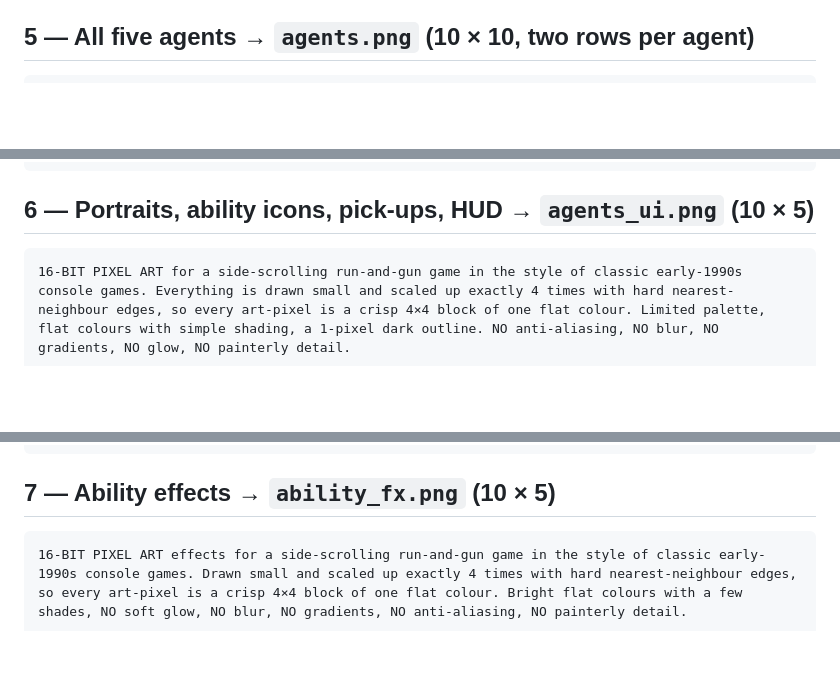
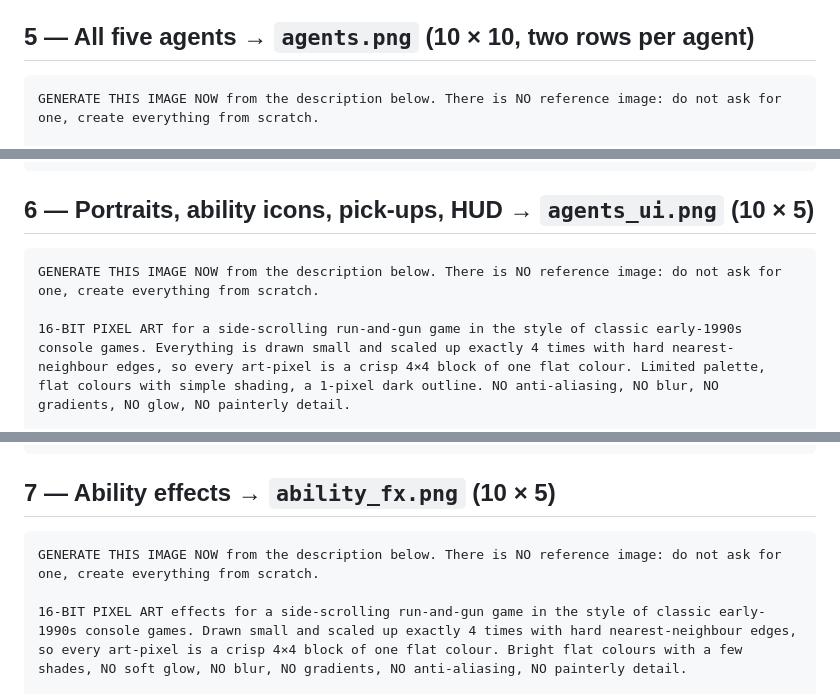
Before and after one commit to Redfire3248/Commando, a Markdown page: contra/PROMPTS.md, 3 parts joined by grey strips. GitHub-like rendering; blank space fills up the shorter version.

Commit message:
COMMANDO prompts: say no reference image is needed
Co-Authored-By: Claude Opus 5.5 <noreply@anthropic.com>

````diff
--- a/contra/PROMPTS.md
+++ b/contra/PROMPTS.md
@@ -167,6 +167,8 @@ Save each result into `contra/assets/` under the name given and tell me; I slice
 
 ## 5 — All five agents → `agents.png` (10 × 10, two rows per agent)
 ```
+GENERATE THIS IMAGE NOW from the description below. There is NO reference image: do not ask for one, create everything from scratch.
+
 16-BIT PIXEL ART sprite sheet for a side-scrolling run-and-gun game in the style of classic early-1990s console run-and-gun games. Every character is drawn on a tiny canvas about 48 art-pixels tall, then scaled up exactly 4 times with hard nearest-neighbour edges, so every art-pixel is a crisp 4×4 block of ONE flat colour. Limited palette, flat colours with 2- or 3-step shading, a 1-pixel dark outline around every character. NO anti-aliasing, NO blur, NO soft edges, NO gradients, NO glow, NO painterly brush strokes, NO high-detail illustration. Strict side view, no perspective.
 
 GRID: one square sprite sheet laid out as a strict grid: EXACTLY 10 columns and 10 rows, 100 cells, each cell exactly 256×256 pixels, total image exactly 2560×2560 pixels. EXACTLY one sprite in every cell, 10 in every row, no empty cells. Cells read left to right, top row first. Each sprite sits completely inside its own cell with plenty of empty space around it, never touching a neighbouring cell. Every agent is the same size (about 192 pixels tall standing = 48 art-pixels) on the same pixel scale in every cell. Standing and running poses are centred and stand on the same baseline 20 pixels above the bottom of the cell. Everyone faces RIGHT.
@@ -191,6 +193,8 @@ SECOND ROW: Cells 1 to 3 — RUN with the rifle aimed DIAGONALLY UP (three steps
 
 ## 6 — Portraits, ability icons, pick-ups, HUD → `agents_ui.png` (10 × 5)
 ```
+GENERATE THIS IMAGE NOW from the description below. There is NO reference image: do not ask for one, create everything from scratch.
+
 16-BIT PIXEL ART for a side-scrolling run-and-gun game in the style of classic early-1990s console games. Everything is drawn small and scaled up exactly 4 times with hard nearest-neighbour edges, so every art-pixel is a crisp 4×4 block of one flat colour. Limited palette, flat colours with simple shading, a 1-pixel dark outline. NO anti-aliasing, NO blur, NO gradients, NO glow, NO painterly detail.
 
 GRID: one sheet laid out as a strict grid: EXACTLY 10 columns and 5 rows, 50 cells, each cell exactly 256×256 pixels, total image exactly 2560×1280 pixels. EXACTLY one item in every cell, centred, with empty space around it.
@@ -208,6 +212,8 @@ ROW 5 — MENU ICONS, white symbols on a round dark badge: two people (friends);
 
 ## 7 — Ability effects → `ability_fx.png` (10 × 5)
 ```
+GENERATE THIS IMAGE NOW from the description below. There is NO reference image: do not ask for one, create everything from scratch.
+
 16-BIT PIXEL ART effects for a side-scrolling run-and-gun game in the style of classic early-1990s console games. Drawn small and scaled up exactly 4 times with hard nearest-neighbour edges, so every art-pixel is a crisp 4×4 block of one flat colour. Bright flat colours with a few shades, NO soft glow, NO blur, NO gradients, NO anti-aliasing, NO painterly detail.
 
 GRID: one sheet laid out as a strict grid: EXACTLY 10 columns and 5 rows, 50 cells, each cell exactly 256×256 pixels, total image exactly 2560×1280 pixels. EXACTLY one effect frame in every cell, centred.
````
Also changed, not shown: other parts of contra/PROMPTS.md (+4 -0 lines).
